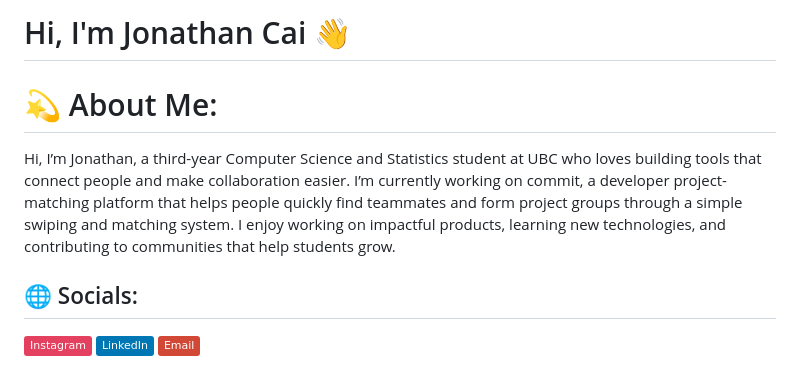
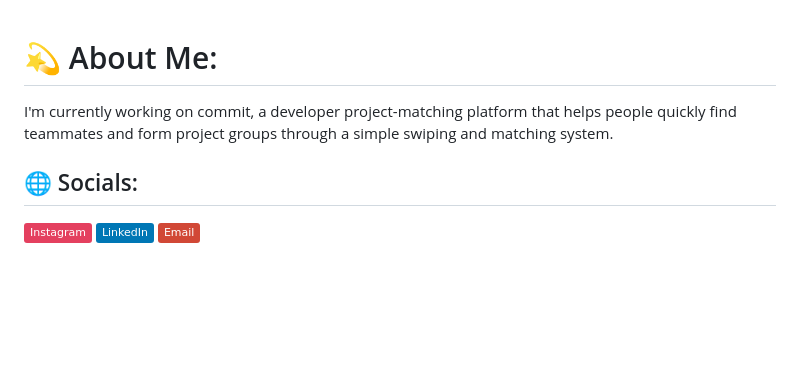
Before and after one commit to jonathanycai/jonathanycai, a Markdown page: README.md, the part around one of its changes. GitHub-like rendering; badges without logos; blank space fills up the shorter version.

Commit message:
Revise README to remove personal intro
Removed personal introduction and adjusted content.

```diff
--- a/README.md
+++ b/README.md
@@ -1,7 +1,5 @@
-# Hi, I'm Jonathan Cai 👋
-
 # 💫 About Me:
-Hi, I’m Jonathan, a third-year Computer Science and Statistics student at UBC who loves building tools that connect people and make collaboration easier. I’m currently working on commit, a developer project-matching platform that helps people quickly find teammates and form project groups through a simple swiping and matching system. I enjoy working on impactful products, learning new technologies, and contributing to communities that help students grow.
+I'm currently working on commit, a developer project-matching platform that helps people quickly find teammates and form project groups through a simple swiping and matching system.
 
 
 ## 🌐 Socials:
```
Also changed, not shown: other parts of README.md (+0 -2 lines).
